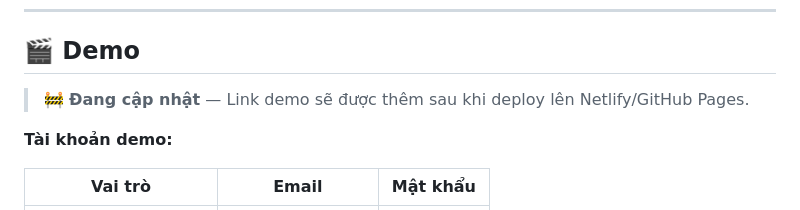
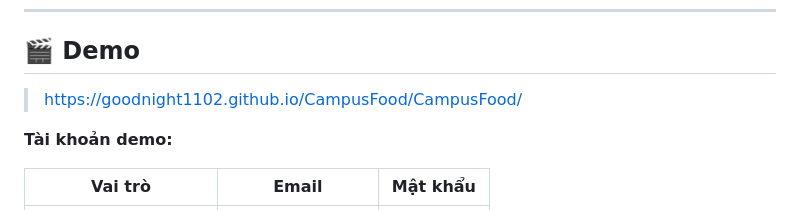
Before and after one commit to GooDNight1102/CampusFood, a Markdown page: README.md, the part around the change. GitHub-like rendering.

```diff
--- a/README.md
+++ b/README.md
@@ -61,7 +61,7 @@ Dự án phù hợp cho:
 
 ## 🎬 Demo
 
-> 🚧 **Đang cập nhật** — Link demo sẽ được thêm sau khi deploy lên Netlify/GitHub Pages.
+> https://goodnight1102.github.io/CampusFood/CampusFood/
 
 **Tài khoản demo:**
 
```
